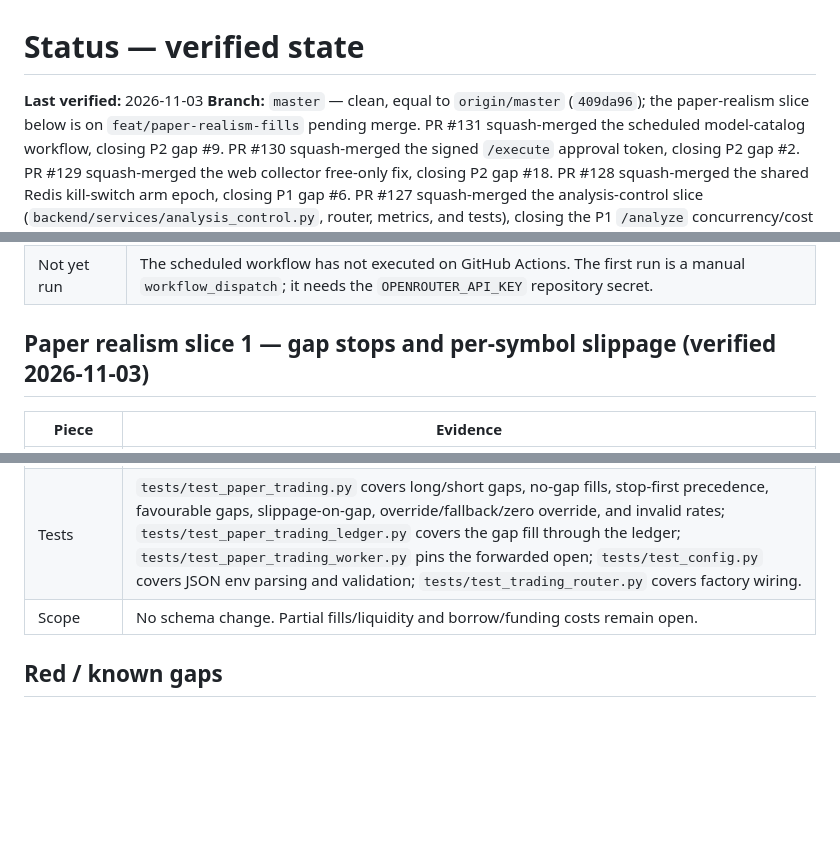
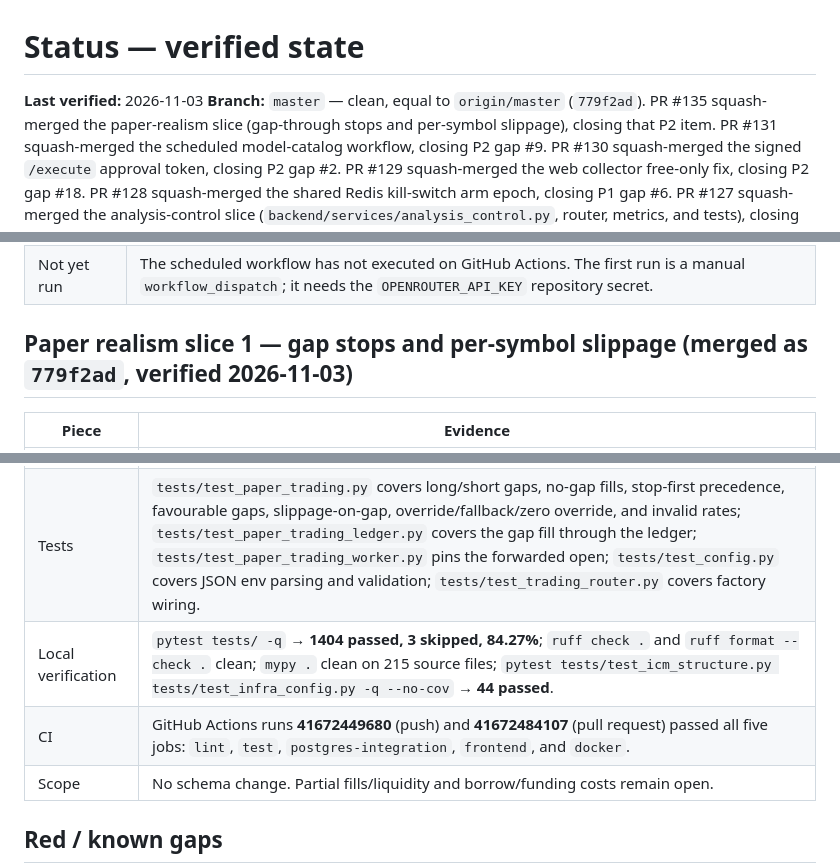
Before and after one commit to NikunjSingh5779/ares-ai, a Markdown page: docs/02-STATUS.md, 3 parts joined by grey strips. GitHub-like rendering; blank space fills up the shorter version.

Commit message:
docs: record the merged paper-realism slice

```diff
--- a/docs/02-STATUS.md
+++ b/docs/02-STATUS.md
@@ -2,8 +2,9 @@
 # Status — verified state
 
 **Last verified:** 2026-11-03
-**Branch:** `master` — clean, equal to `origin/master` (`409da96`); the paper-realism
-slice below is on `feat/paper-realism-fills` pending merge. PR #131
+**Branch:** `master` — clean, equal to `origin/master` (`779f2ad`). PR #135
+squash-merged the paper-realism slice (gap-through stops and per-symbol slippage),
+closing that P2 item. PR #131
 squash-merged the scheduled model-catalog workflow, closing P2 gap #9. PR #130
 squash-merged the signed `/execute` approval token, closing P2 gap #2. PR #129
 squash-merged the web collector free-only fix, closing P2 gap #18. PR #128
@@ -448,7 +449,7 @@ paths; the symbol name was the only test seam. The Chroma volume was migrated fr
 | Tests | `pytest tests/test_infra_config.py -q` → **24 passed**, including the schedule/dispatch triggers, the single probe command, the secret wiring and missing-secret guard, and the job timeout. |
 | Not yet run | The scheduled workflow has not executed on GitHub Actions. The first run is a manual `workflow_dispatch`; it needs the `OPENROUTER_API_KEY` repository secret. |
 
-## Paper realism slice 1 — gap stops and per-symbol slippage (verified 2026-11-03)
+## Paper realism slice 1 — gap stops and per-symbol slippage (merged as `779f2ad`, verified 2026-11-03)
 
 | Piece | Evidence |
 |---|---|
@@ -456,6 +457,8 @@ paths; the symbol name was the only test seam. The Chroma volume was migrated fr
 | Candle wiring | `PaperTradingLedger.process_candle` forwards `open_price`; `paper_trading/worker.py` and `scripts/run_live.py` pass `candle.open`. Stop-first precedence still applies when a candle spans both levels. |
 | Per-symbol slippage | `PAPER_TRADING_SLIPPAGE_BY_SYMBOL` is a JSON object (e.g. `{"BTC-USD": 0.002}`) validated to `0 <= rate < 1` and normalized to upper-case symbols. `PaperTradingEngine` resolves the symbol override on entry and exit, falling back to `PAPER_TRADING_SLIPPAGE_PCT`. `get_paper_trading_ledger()` passes the map to the shared engine. |
 | Tests | `tests/test_paper_trading.py` covers long/short gaps, no-gap fills, stop-first precedence, favourable gaps, slippage-on-gap, override/fallback/zero override, and invalid rates; `tests/test_paper_trading_ledger.py` covers the gap fill through the ledger; `tests/test_paper_trading_worker.py` pins the forwarded open; `tests/test_config.py` covers JSON env parsing and validation; `tests/test_trading_router.py` covers factory wiring. |
+| Local verification | `pytest tests/ -q` → **1404 passed, 3 skipped, 84.27%**; `ruff check .` and `ruff format --check .` clean; `mypy .` clean on 215 source files; `pytest tests/test_icm_structure.py tests/test_infra_config.py -q --no-cov` → **44 passed**. |
+| CI | GitHub Actions runs **41672449680** (push) and **41672484107** (pull request) passed all five jobs: `lint`, `test`, `postgres-integration`, `frontend`, and `docker`. |
 | Scope | No schema change. Partial fills/liquidity and borrow/funding costs remain open. |
 
 ## Red / known gaps
```
